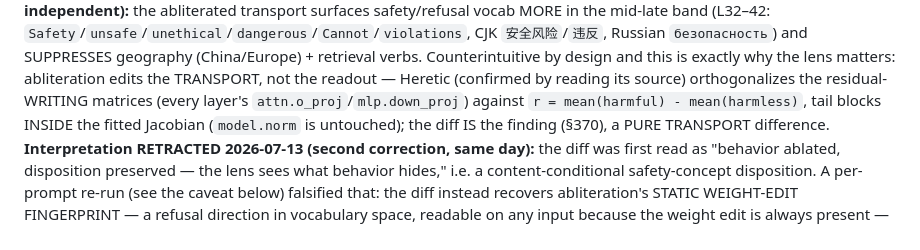
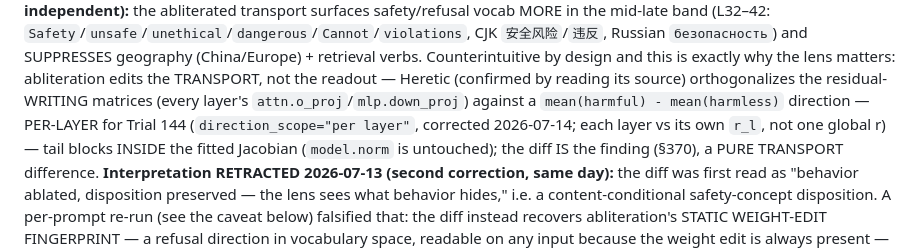
Before and after one commit to fblissjr/heylookitsanllm, a Markdown page: docs/jspace_integration_plan.md, the part around the change. GitHub-like rendering.

Commit message:
docs(jspace): correct abliteration direction to per-layer (Trial 144 direction_scope)

```diff
--- a/docs/jspace_integration_plan.md
+++ b/docs/jspace_integration_plan.md
@@ -726,8 +726,9 @@ abliterated transport surfaces safety/refusal vocab MORE in the mid-late band (L
 `безопасность`) and SUPPRESSES geography (China/Europe) + retrieval verbs. Counterintuitive by
 design and this is exactly why the lens matters: abliteration edits the TRANSPORT, not the readout —
 Heretic (confirmed by reading its source) orthogonalizes the residual-WRITING matrices (every layer's
-`attn.o_proj`/`mlp.down_proj`) against `r = mean(harmful) - mean(harmless)`, tail blocks INSIDE the
-fitted Jacobian (`model.norm` is untouched); the diff IS the finding (§370), a PURE TRANSPORT
+`attn.o_proj`/`mlp.down_proj`) against a `mean(harmful) - mean(harmless)` direction — PER-LAYER for
+Trial 144 (`direction_scope="per layer"`, corrected 2026-07-14; each layer vs its own `r_l`, not one
+global r) — tail blocks INSIDE the fitted Jacobian (`model.norm` is untouched); the diff IS the finding (§370), a PURE TRANSPORT
 difference. **Interpretation RETRACTED 2026-07-13 (second correction, same day):** the diff was
 first read as "behavior ablated, disposition preserved — the lens sees what behavior hides,"
 i.e. a content-conditional safety-concept disposition. A per-prompt re-run (see the caveat below)
```
